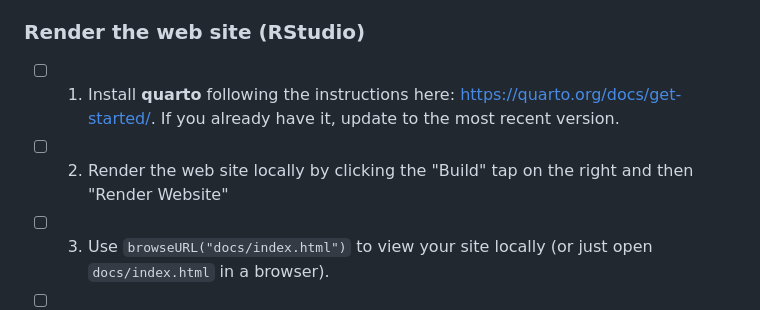
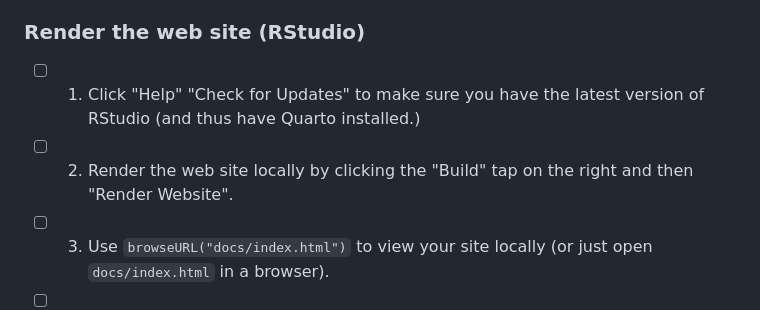
Before and after one commit to jtr13/website-template, a Markdown page: README.md, the part around the change. GitHub-like rendering.

```diff
--- a/README.md
+++ b/README.md
@@ -36,9 +36,9 @@ Tip: From the file pane in RStudio, open `README.md`, which contains these instr
 
 ### Render the web site (RStudio)
 
-- [ ] 1. Install **quarto** following the instructions here: https://quarto.org/docs/get-started/. If you already have it, update to the most recent version.
+- [ ] 1. Click "Help" "Check for Updates" to make sure you have the latest version of RStudio (and thus have Quarto installed.)
 
-- [ ] 2. Render the web site locally by clicking the "Build" tap on the right and then "Render Website"
+- [ ] 2. Render the web site locally by clicking the "Build" tap on the right and then "Render Website".
 
 - [ ] 3. Use `browseURL("docs/index.html")` to view your site locally (or just open `docs/index.html` in a browser).
 
```
